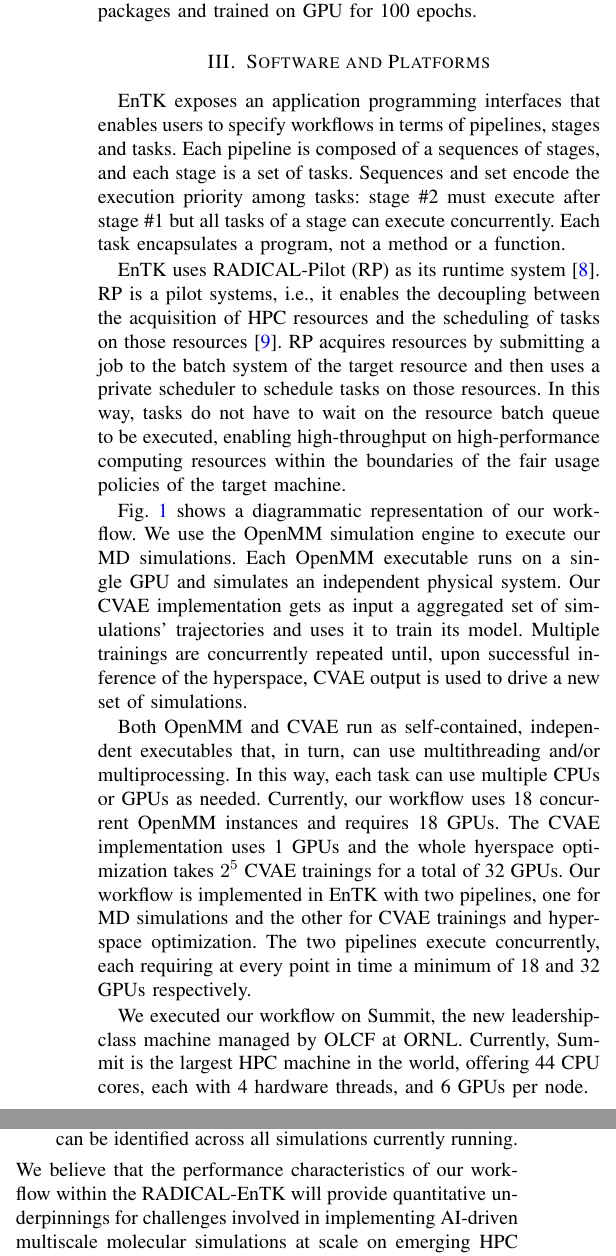
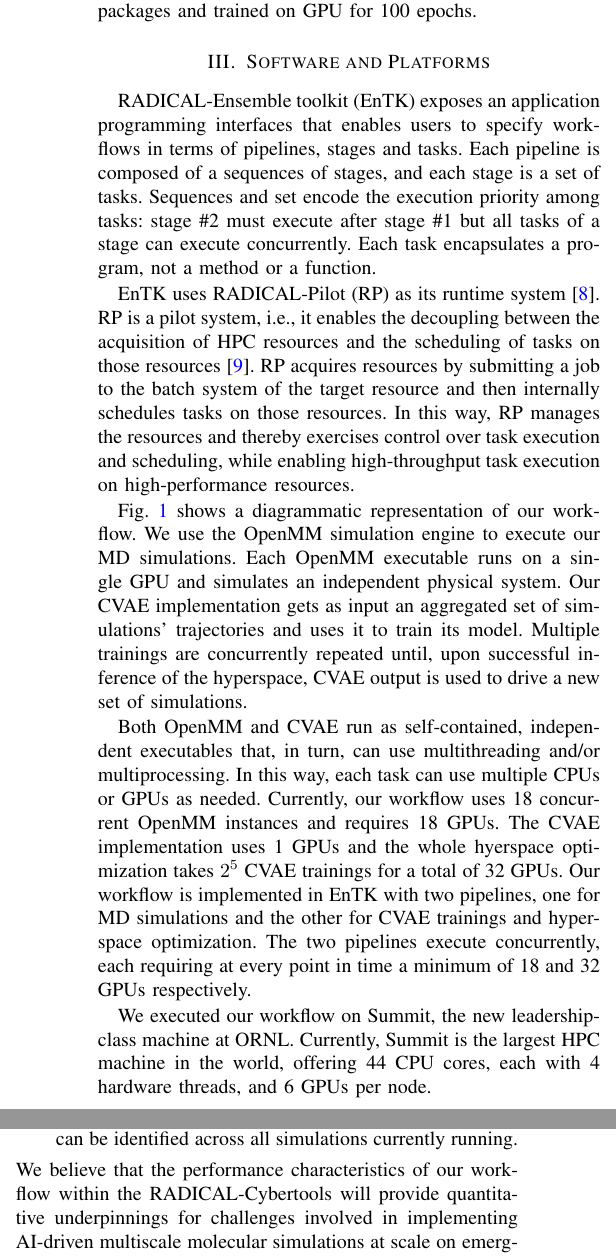
Before and after one commit to radical-collaboration/DeepDriveMD, a LaTeX paper (papers/parco-micro-XtendedAbstract.tex, which reads papers/Discussion.tex): two parts of the columns of page 2 of 3, joined at a grey line, cut so that both start at the same text. Compiled offline with pdfLaTeX.

Commit message:
Scattered corrections and changes.

```diff
--- a/papers/Discussion.tex
+++ b/papers/Discussion.tex
@@ -3,4 +3,7 @@
 \item \emph{Scaling characteristics}: We will show how larger proteins can be folded by  training across multiple GPUs (using a data parallel implementation of the CVAE). Additionally, we will demonstrate how hyperparameter optimization using our HyperSpace~\cite{Young_2018} can improve the robustness of the CVAE while achieving scalability on the Summit supercomputer. We will also demonstrate how increasing the data load (through the number of concurrently instantiated trajectories, as well as building larger CVAE models distributed across nodes) can affect the performance of our workflow.
 \item \emph{Providing near real-time inference for CVAE}: A critical component of our workflow is to instantiate newer simulations of novel conformations (inferred from our CVAE model) as simulations are still running. This will involve enabling building near real time inference of the best trained / optimized CVAE such that novel conformations can be identified across all simulations currently running.
 \end{itemize}
-We believe that the performance characteristics of our workflow within the RADICAL-EnTK will provide quantitative underpinnings for challenges involved in implementing AI-driven multiscale molecular simulations at scale on emerging HPC platforms.
+We believe that the performance characteristics of our workflow within the
+RADICAL-Cybertools will provide quantitative underpinnings for challenges
+involved in implementing AI-driven multiscale molecular simulations at scale
+on emerging HPC platforms.
--- a/papers/parco-micro-XtendedAbstract.tex
+++ b/papers/parco-micro-XtendedAbstract.tex
@@ -113,27 +113,26 @@
 % ---------------------------------------------------------------------------
 \section{Software and Platforms}
 
-EnTK exposes an application programming interfaces that enables users to
-specify workflows in terms of pipelines, stages and tasks. Each pipeline is
-composed of a sequences of stages, and each stage is a set of tasks.
-Sequences and set encode the execution priority among tasks: stage \#2 must
-execute after stage \#1 but all tasks of a stage can execute concurrently.
-Each task encapsulates a program, not a method or a function.
+RADICAL-Ensemble toolkit (EnTK) exposes an application programming interfaces
+that enables users to specify workflows in terms of pipelines, stages and
+tasks. Each pipeline is composed of a sequences of stages, and each stage is a
+set of tasks. Sequences and set encode the execution priority among tasks:
+stage \#2 must execute after stage \#1 but all tasks of a stage can execute
+concurrently. Each task encapsulates a program, not a method or a function.
 
 EnTK uses RADICAL-Pilot (RP) as its runtime system~\cite{merzky2018using}. RP
-is a pilot systems, i.e., it enables the decoupling between the acquisition
-of HPC resources and the scheduling of tasks on those
-resources~\cite{turilli2018comprehensive}. RP acquires resources by
-submitting a job to the batch system of the target resource and then uses a
-private scheduler to schedule tasks on those resources. In this way, tasks do
-not have to wait on the resource batch queue to be executed, enabling
-high-throughput on high-performance computing resources within the boundaries
-of the fair usage policies of the target machine.
+is a pilot system, i.e., it enables the decoupling between the acquisition of
+HPC resources and the scheduling of tasks on those
+resources~\cite{turilli2018comprehensive}. RP acquires resources by submitting
+a job to the batch system of the target resource and then internally schedules
+tasks on those resources. In this way, RP manages the resources and thereby
+exercises control over task execution and scheduling, while enabling
+high-throughput task execution on high-performance resources.
 
 Fig.~\ref{fig:microscopeworkflowdiagram} shows a diagrammatic representation
 of our workflow. We use the OpenMM simulation engine to execute our MD
 simulations. Each OpenMM executable runs on a single GPU and simulates an
-independent physical system. Our CVAE implementation gets as input a
+independent physical system. Our CVAE implementation gets as input an
 aggregated set of simulations' trajectories and uses it to train its model.
 Multiple trainings are concurrently repeated until, upon successful inference
 of the hyperspace, CVAE output is used to drive a new set of simulations.
@@ -148,9 +147,9 @@
 hyperspace optimization. The two pipelines execute concurrently, each
 requiring at every point in time a minimum of 18 and 32 GPUs respectively.
 
-We executed our workflow on Summit, the new leadership-class machine managed
-by OLCF at ORNL\@. Currently, Summit is the largest HPC machine in the world,
-offering 44 CPU cores, each with 4 hardware threads, and 6 GPUs per node.
+We executed our workflow on Summit, the new leadership-class machine at
+ORNL\@. Currently, Summit is the largest HPC machine in the world, offering 44
+CPU cores, each with 4 hardware threads, and 6 GPUs per node.
 
 
 % ---------------------------------------------------------------------------
```
Also changed, not shown: papers/parco-micro-XtendedAbstract.tex (4 more changed lines).
